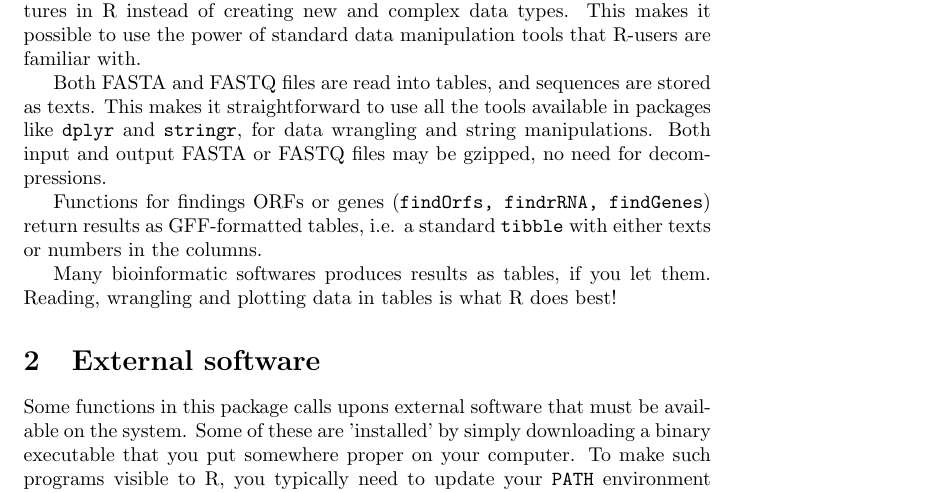
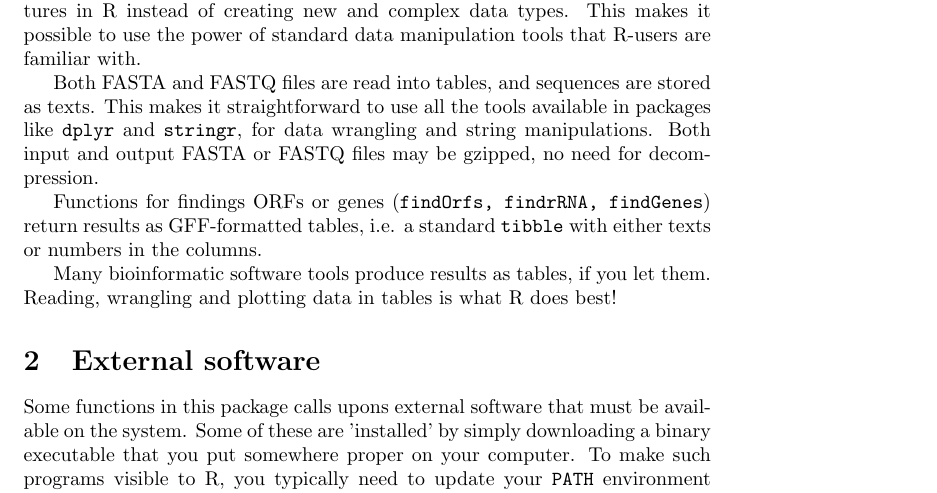
Before and after one commit to larssnip/microseq, a LaTeX document (vignettes/vignette.tex): part of page 1 of 2, cut so that both start at the same text. Compiled offline with pdfLaTeX; a LaTeX package or settings file that is missing is left out.

Commit message:
Polishing examples and code dependencies

```diff
--- a/vignettes/vignette.tex
+++ b/vignettes/vignette.tex
@@ -15,11 +15,11 @@
 \section{Using \texttt{dplyr} and \texttt{stringr}}
 An idea behind this package is to keep sequence data in the generic data structures in R instead of creating new and complex data types. This makes it possible to use the power of standard data manipulation tools that R-users are familiar with.
 
-Both FASTA and FASTQ files are read into tables, and sequences are stored as texts. This makes it straightforward to use all the tools available in packages like \texttt{dplyr} and \texttt{stringr}, for data wrangling and string manipulations. Both input and output FASTA or FASTQ files may be gzipped, no need for decompressions.
+Both FASTA and FASTQ files are read into tables, and sequences are stored as texts. This makes it straightforward to use all the tools available in packages like \texttt{dplyr} and \texttt{stringr}, for data wrangling and string manipulations. Both input and output FASTA or FASTQ files may be gzipped, no need for decompression.
 
 Functions for findings ORFs or genes (\texttt{findOrfs, findrRNA, findGenes}) return results as GFF-formatted tables, i.e. a standard \texttt{tibble} with either texts or numbers in the columns.
 
-Many bioinformatic softwares produces results as tables, if you let them. Reading, wrangling and plotting data in tables is what R does best!
+Many bioinformatic software tools produce results as tables, if you let them. Reading, wrangling and plotting data in tables is what R does best!
 
 
 
```
Also changed, not shown: vignettes/vignette.pdf, 7 other files.
